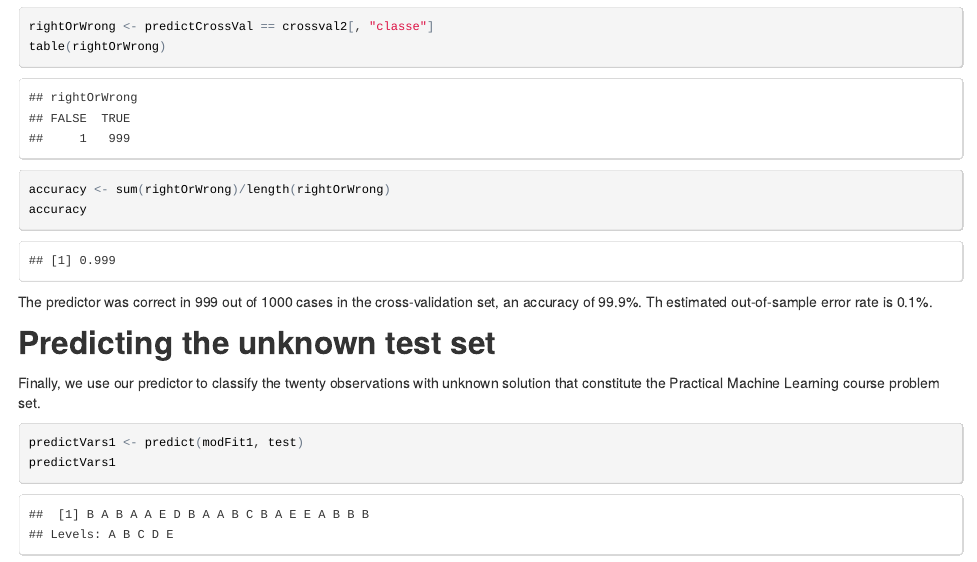
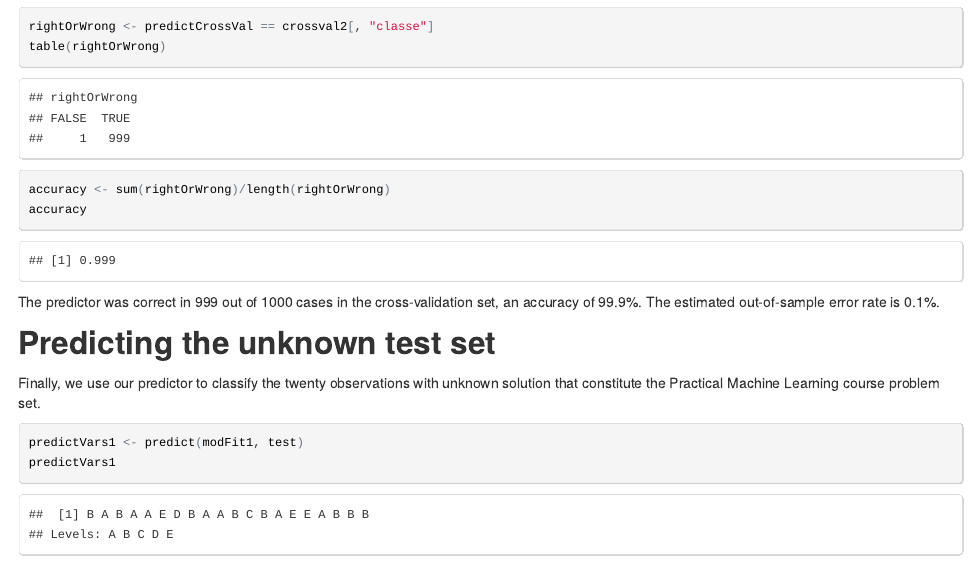
Before and after one commit to dflath/Practical-Machine-Learning-Project, an R Markdown document (machineLearnProject10000alt.Rmd): the page in a window 1100 px wide, from 7690 px down. The pictures show the output file machineLearnProject10000alt.html that the author committed with the source, opened offline.

Commit message:
chaning Th to The

````diff
--- a/machineLearnProject10000alt.Rmd
+++ b/machineLearnProject10000alt.Rmd
@@ -214,7 +214,7 @@ accuracy <- sum(rightOrWrong)/length(rightOrWrong)
 accuracy
 ```
 
-The predictor was correct in 999 out of 1000 cases in the cross-validation set, an accuracy of 99.9%.   Th estimated out-of-sample error rate is 0.1%.
+The predictor was correct in 999 out of 1000 cases in the cross-validation set, an accuracy of 99.9%.   The estimated out-of-sample error rate is 0.1%.
 
 ## Predicting the unknown test set
 
````
Also changed, not shown: machineLearnProject10000alt.html, machineLearnProject10000alt.pdf.
